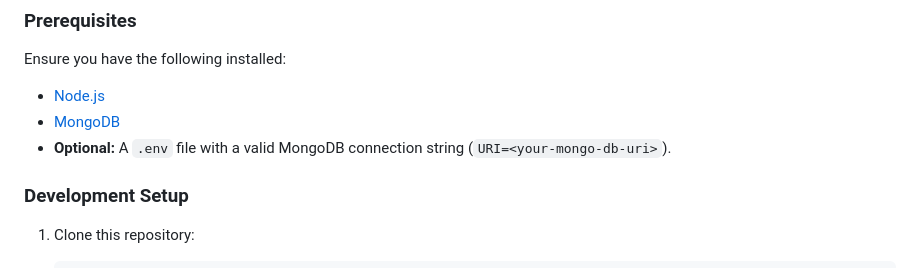
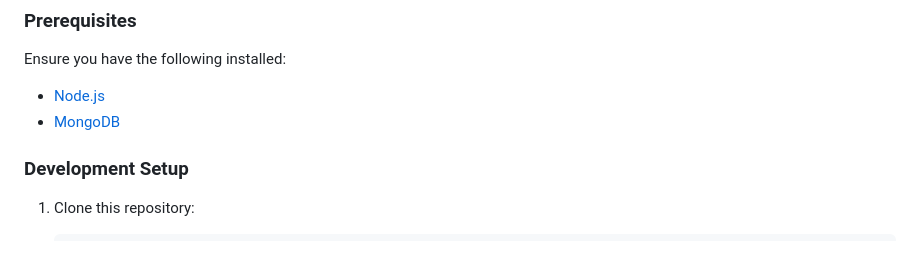
Before and after one commit to OPEnSLab-OSU/WeatherChimesWeb, a Markdown page: README.md, the part around the change. Drawn GitHub-style.

```diff
--- a/README.md
+++ b/README.md
@@ -25,7 +25,6 @@ https://ear2earth.com/
 Ensure you have the following installed:
 - [Node.js](https://nodejs.org/)
 - [MongoDB](https://www.mongodb.com/)
-- **Optional:** A `.env` file with a valid MongoDB connection string (`URI=<your-mongo-db-uri>`).
 
 ### Development Setup
 1. Clone this repository:
```
